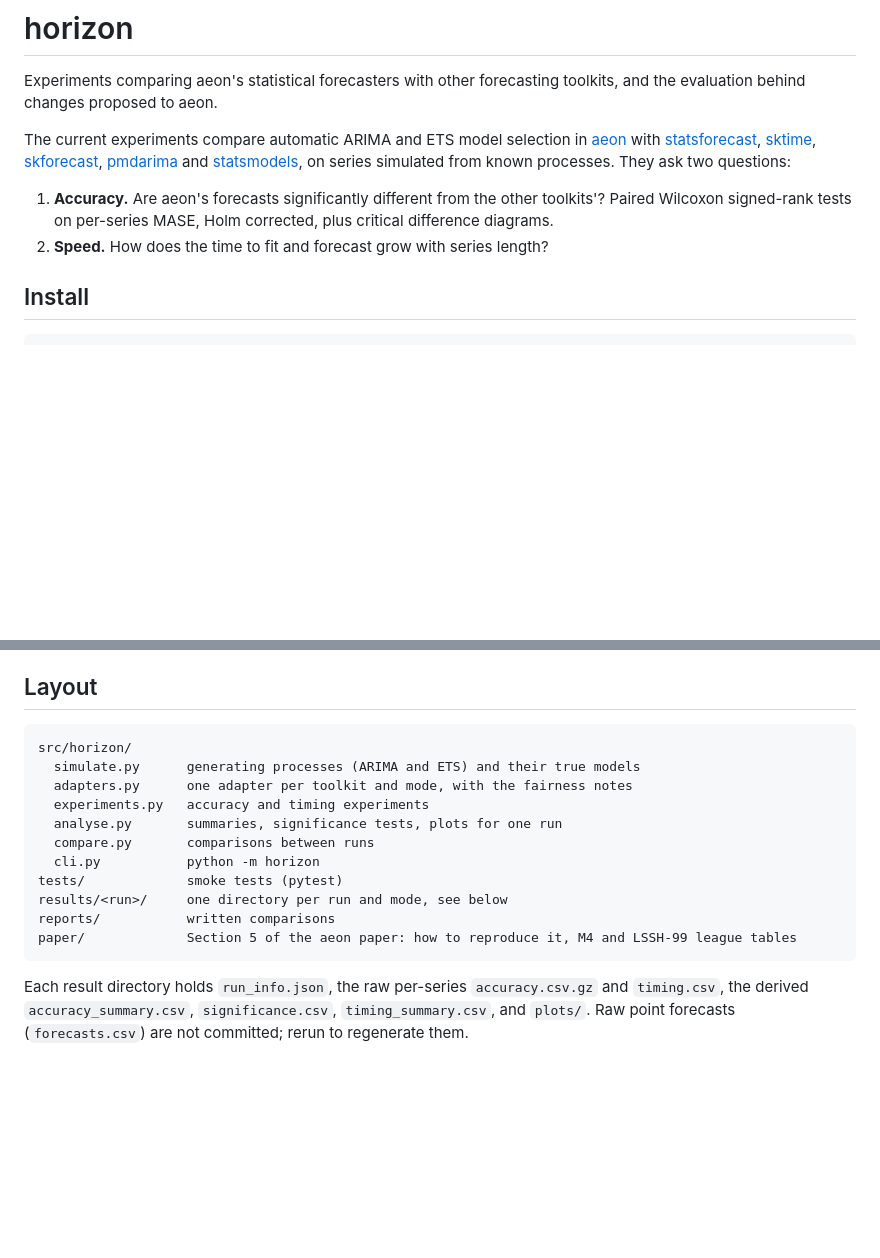
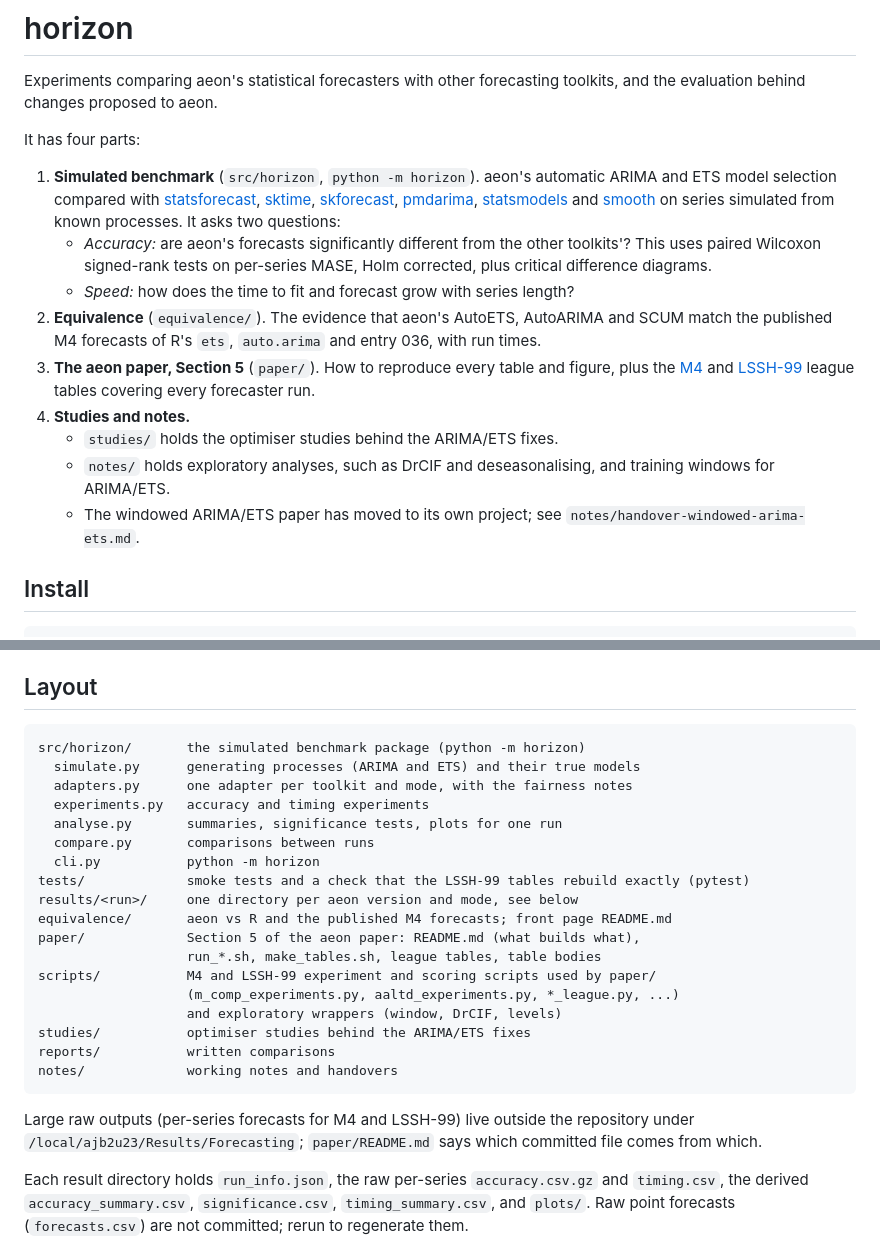
Before and after one commit to aeon-toolkit/horizon, a Markdown page: README.md, 2 parts joined by grey strips. Rendered like a GitHub page; blank space fills up the shorter version.

Commit message:
README: the four parts of the repo (simulated benchmark, equivalence, paper Section 5, studies/notes) and a full layout; handover note points to the paper's new home
Co-Authored-By: Claude Opus 5.5 <noreply@anthropic.com>

````diff
--- a/README.md
+++ b/README.md
@@ -3,19 +3,33 @@
 Experiments comparing aeon's statistical forecasters with other forecasting
 toolkits, and the evaluation behind changes proposed to aeon.
 
-The current experiments compare automatic ARIMA and ETS model selection in
-[aeon](https://github.com/aeon-toolkit/aeon) with
-[statsforecast](https://github.com/Nixtla/statsforecast),
-[sktime](https://github.com/sktime/sktime),
-[skforecast](https://github.com/skforecast/skforecast),
-[pmdarima](https://github.com/alkaline-ml/pmdarima) and
-[statsmodels](https://github.com/statsmodels/statsmodels), on series simulated
-from known processes. They ask two questions:
+It has four parts:
 
-1. **Accuracy.** Are aeon's forecasts significantly different from the other
-   toolkits'? Paired Wilcoxon signed-rank tests on per-series MASE, Holm
-   corrected, plus critical difference diagrams.
-2. **Speed.** How does the time to fit and forecast grow with series length?
+1. **Simulated benchmark** (`src/horizon`, `python -m horizon`). aeon's automatic
+   ARIMA and ETS model selection compared with
+   [statsforecast](https://github.com/Nixtla/statsforecast),
+   [sktime](https://github.com/sktime/sktime),
+   [skforecast](https://github.com/skforecast/skforecast),
+   [pmdarima](https://github.com/alkaline-ml/pmdarima),
+   [statsmodels](https://github.com/statsmodels/statsmodels) and
+   [smooth](https://github.com/config-i1/smooth) on series simulated from known
+   processes. It asks two questions:
+   - *Accuracy:* are aeon's forecasts significantly different from the other
+     toolkits'? This uses paired Wilcoxon signed-rank tests on per-series MASE,
+     Holm corrected, plus critical difference diagrams.
+   - *Speed:* how does the time to fit and forecast grow with series length?
+2. **Equivalence** (`equivalence/`). The evidence that aeon's AutoETS,
+   AutoARIMA and SCUM match the published M4 forecasts of R's `ets`,
+   `auto.arima` and entry 036, with run times.
+3. **The aeon paper, Section 5** (`paper/`). How to reproduce every table and
+   figure, plus the [M4](paper/m4_league.md) and [LSSH-99](paper/lssh99_league.md)
+   league tables covering every forecaster run.
+4. **Studies and notes.**
+   - `studies/` holds the optimiser studies behind the ARIMA/ETS fixes.
+   - `notes/` holds exploratory analyses, such as DrCIF and deseasonalising, and
+     training windows for ARIMA/ETS.
+   - The windowed ARIMA/ETS paper has moved to its own project; see
+     `notes/handover-windowed-arima-ets.md`.
 
 ## Install
 
@@ -59,18 +73,29 @@ Notes for comparable numbers:
 ## Layout
 
 ```
-src/horizon/
+src/horizon/       the simulated benchmark package (python -m horizon)
   simulate.py      generating processes (ARIMA and ETS) and their true models
   adapters.py      one adapter per toolkit and mode, with the fairness notes
   experiments.py   accuracy and timing experiments
   analyse.py       summaries, significance tests, plots for one run
   compare.py       comparisons between runs
   cli.py           python -m horizon
-tests/             smoke tests (pytest)
-results/<run>/     one directory per run and mode, see below
+tests/             smoke tests and a check that the LSSH-99 tables rebuild exactly (pytest)
+results/<run>/     one directory per aeon version and mode, see below
+equivalence/       aeon vs R and the published M4 forecasts; front page README.md
+paper/             Section 5 of the aeon paper: README.md (what builds what),
+                   run_*.sh, make_tables.sh, league tables, table bodies
+scripts/           M4 and LSSH-99 experiment and scoring scripts used by paper/
+                   (m_comp_experiments.py, aaltd_experiments.py, *_league.py, ...)
+                   and exploratory wrappers (window, DrCIF, levels)
+studies/           optimiser studies behind the ARIMA/ETS fixes
 reports/           written comparisons
-paper/             Section 5 of the aeon paper: how to reproduce it, M4 and LSSH-99 league tables
+notes/             working notes and handovers
 ```
+
+Large raw outputs (per-series forecasts for M4 and LSSH-99) live outside the
+repository under `/local/ajb2u23/Results/Forecasting`; `paper/README.md` says
+which committed file comes from which.
 
 Each result directory holds `run_info.json`, the raw per-series
 `accuracy.csv.gz` and `timing.csv`, the derived `accuracy_summary.csv`,
````
Also changed, not shown: notes/handover-windowed-arima-ets.md (+5 -0 lines).
